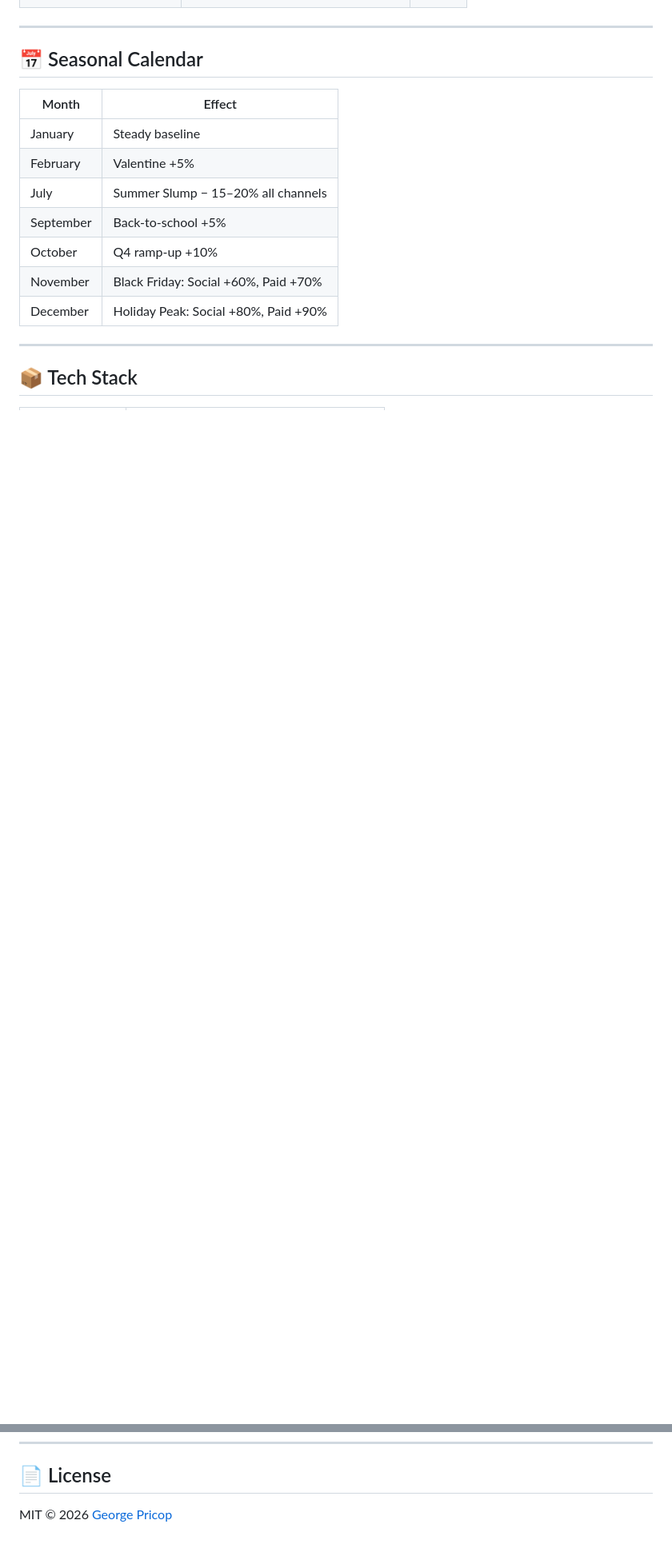
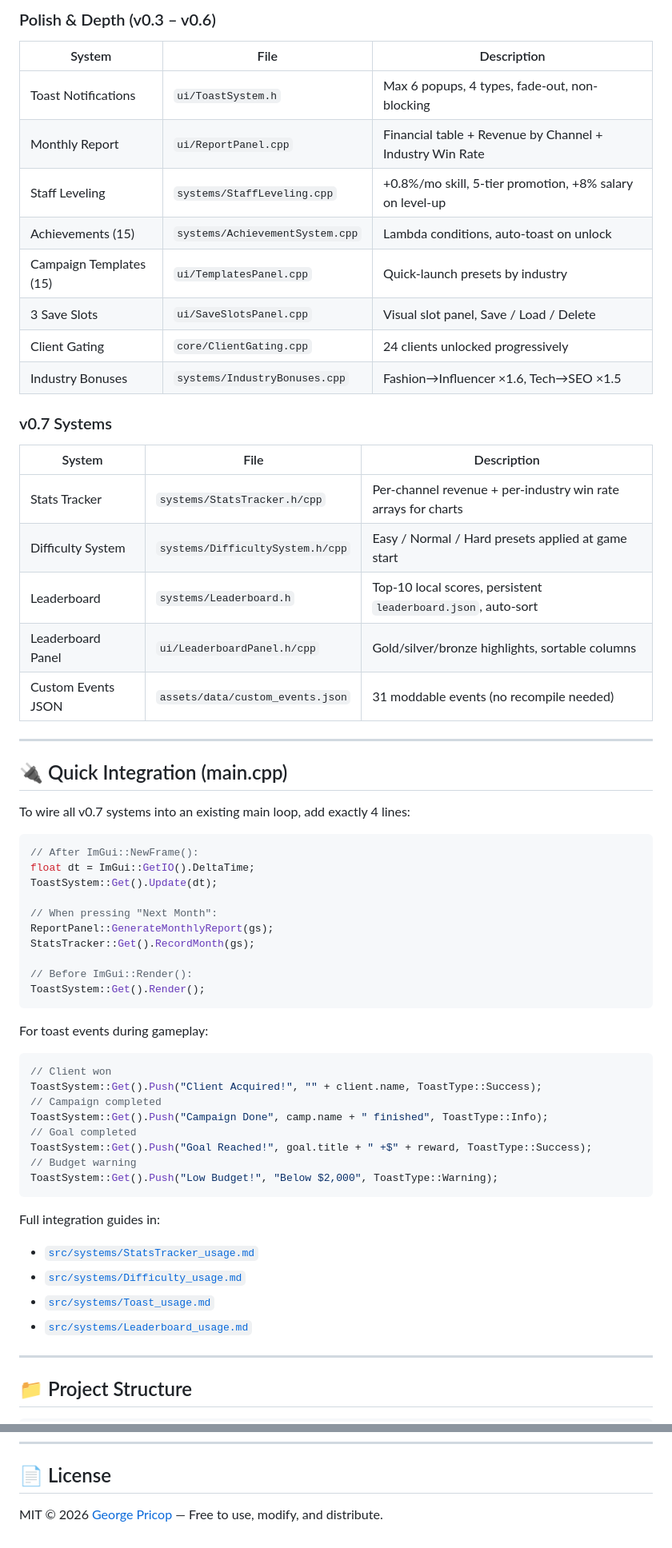
Before and after one commit to Gzeu/AdEmpire, a Markdown page: README.md, 2 parts joined by grey strips. Shown at 80% size. Rendered like a GitHub page; blank space fills up the shorter version.

````diff
--- a/README.md
+++ b/README.md
@@ -61,19 +76,62 @@ Every month you pitch, launch campaigns, manage staff, and react to market event
+### Polish & Depth (v0.3 – v0.6)
+| System | File | Description |
+|---|---|---|
+| Toast Notifications | `ui/ToastSystem.h` | Max 6 popups, 4 types, fade-out, non-blocking |
+| Monthly Report | `ui/ReportPanel.cpp` | Financial table + Revenue by Channel + Industry Win Rate |
+| Staff Leveling | `systems/StaffLeveling.cpp` | +0.8%/mo skill, 5-tier promotion, +8% salary on level-up |
+| Achievements (15) | `systems/AchievementSystem.cpp` | Lambda conditions, auto-toast on unlock |
+| Campaign Templates (15) | `ui/TemplatesPanel.cpp` | Quick-launch presets by industry |
+| 3 Save Slots | `ui/SaveSlotsPanel.cpp` | Visual slot panel, Save / Load / Delete |
+| Client Gating | `core/ClientGating.cpp` | 24 clients unlocked progressively |
+| Industry Bonuses | `systems/IndustryBonuses.cpp` | Fashion→Influencer ×1.6, Tech→SEO ×1.5 |
+
+### v0.7 Systems
+| System | File | Description |
+|---|---|---|
+| Stats Tracker | `systems/StatsTracker.h/cpp` | Per-channel revenue + per-industry win rate arrays for charts |
+| Difficulty System | `systems/DifficultySystem.h/cpp` | Easy / Normal / Hard presets applied at game start |
+| Leaderboard | `systems/Leaderboard.h` | Top-10 local scores, persistent `leaderboard.json`, auto-sort |
+| Leaderboard Panel | `ui/LeaderboardPanel.h/cpp` | Gold/silver/bronze highlights, sortable columns |
+| Custom Events JSON | `assets/data/custom_events.json` | 31 moddable events (no recompile needed) |
 
 ---
 
-## 📅 Seasonal Calendar
+## 🔌 Quick Integration (main.cpp)
 
-| Month | Effect |
-|---|---|
-| January | Steady baseline |
-| February | Valentine +5% |
-| July | Summer Slump − 15–20% all channels |
-| September | Back-to-school +5% |
-| October | Q4 ramp-up +10% |
-| November | Black Friday: Social +60%, Paid +70% |
-| December | Holiday Peak: Social +80%, Paid +90% |
+To wire all v0.7 systems into an existing main loop, add exactly 4 lines:
+
+```cpp
+// After ImGui::NewFrame():
+float dt = ImGui::GetIO().DeltaTime;
+ToastSystem::Get().Update(dt);
+
+// When pressing "Next Month":
+ReportPanel::GenerateMonthlyReport(gs);
+StatsTracker::Get().RecordMonth(gs);
+
+// Before ImGui::Render():
+ToastSystem::Get().Render();
+```
+
+For toast events during gameplay:
+```cpp
+// Client won
+ToastSystem::Get().Push("Client Acquired!", "" + client.name, ToastType::Success);
+// Campaign completed
+ToastSystem::Get().Push("Campaign Done", camp.name + " finished", ToastType::Info);
+// Goal completed
+ToastSystem::Get().Push("Goal Reached!", goal.title + " +$" + reward, ToastType::Success);
+// Budget warning
+ToastSystem::Get().Push("Low Budget!", "Below $2,000", ToastType::Warning);
+```
+
+Full integration guides in:
+- [`src/systems/StatsTracker_usage.md`](https://github.com/Gzeu/AdEmpire/blob/main/src/systems/StatsTracker_usage.md)
+- [`src/systems/Difficulty_usage.md`](https://github.com/Gzeu/AdEmpire/blob/main/src/systems/Difficulty_usage.md)
+- [`src/systems/Toast_usage.md`](https://github.com/Gzeu/AdEmpire/blob/main/src/systems/Toast_usage.md)
+- [`src/systems/Leaderboard_usage.md`](https://github.com/Gzeu/AdEmpire/blob/main/src/systems/Leaderboard_usage.md)
 
 ---
 
-## 📦 Tech Stack
+## 📁 Project Structure
 
@@ -192,4 +285,4 @@ Next update targets:
 
 ## 📄 License
 
-MIT © 2026 [George Pricop](https://github.com/Gzeu)
+MIT © 2026 [George Pricop](https://github.com/Gzeu) — Free to use, modify, and distribute.
````
Also changed, not shown: other parts of README.md (+145 -95 lines).
